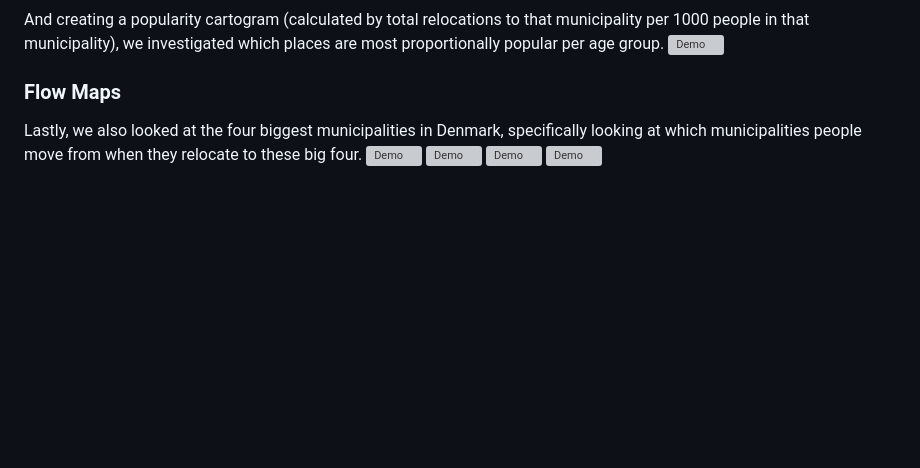
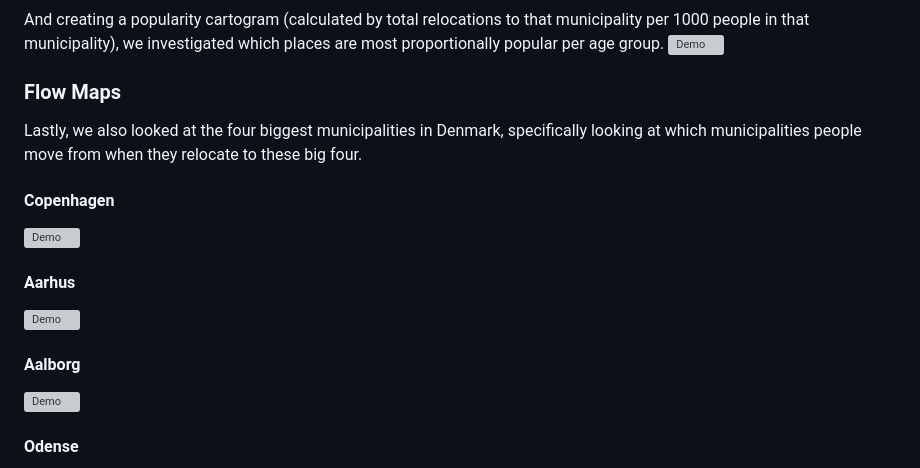
Before and after one commit to VilliamJ/cds_spatial, a Markdown page: README.md, the part around the change. GitHub-like rendering; blank space fills up the shorter version; grey boxes are pictures that could not be loaded.

Commit message:
final README

```diff
--- a/README.md
+++ b/README.md
@@ -54,7 +54,14 @@ And creating a popularity cartogram (calculated by total relocations to that mun
 
 ### Flow Maps
 Lastly, we also looked at the four biggest municipalities in Denmark, specifically looking at which municipalities people move from when they relocate to these big four.
+#### Copenhagen
 ![Demo](gifs/migration_flows_København.gif)
+
+#### Aarhus
 ![Demo](gifs/migration_flows_Aarhus.gif)
+
+#### Aalborg
 ![Demo](gifs/migration_flows_Aalborg.gif)
+
+#### Odense
 ![Demo](gifs/migration_flows_Odense.gif)
```
